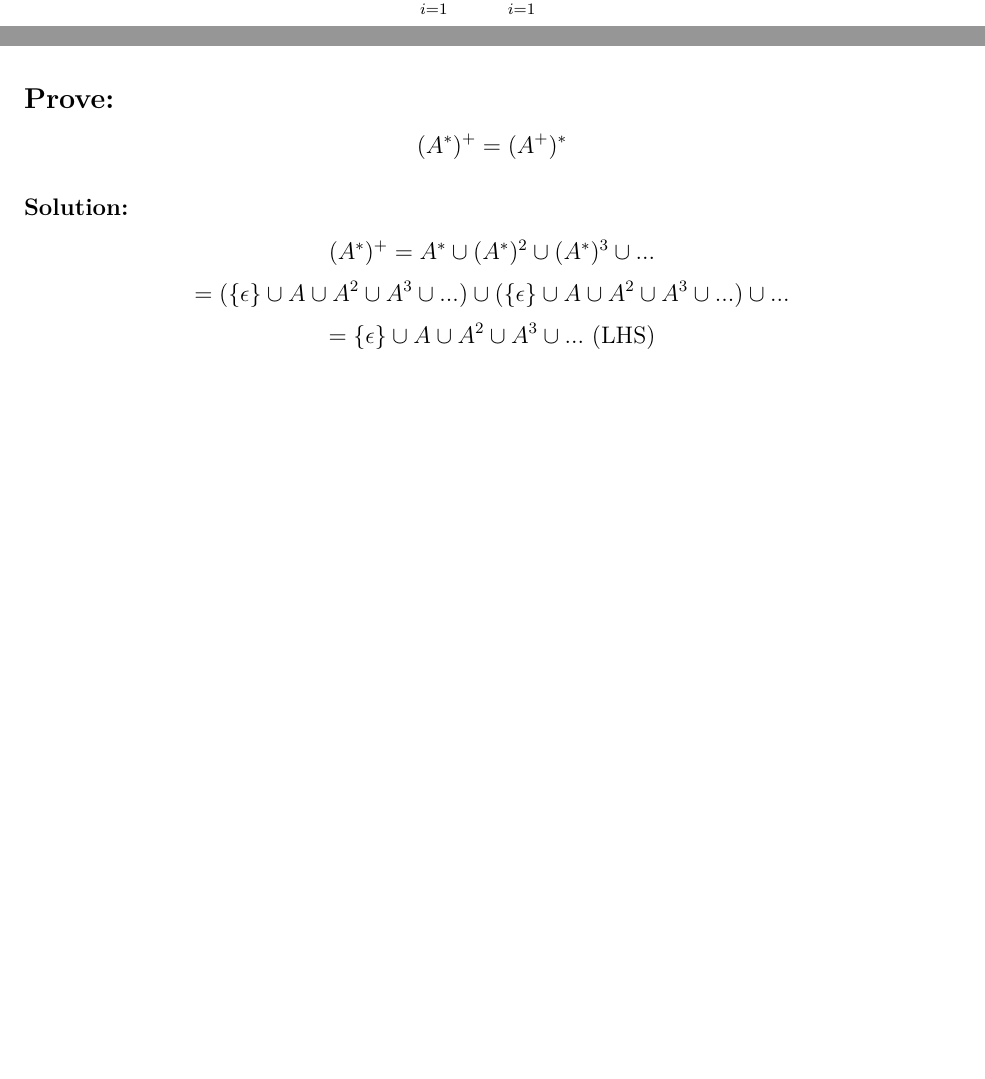
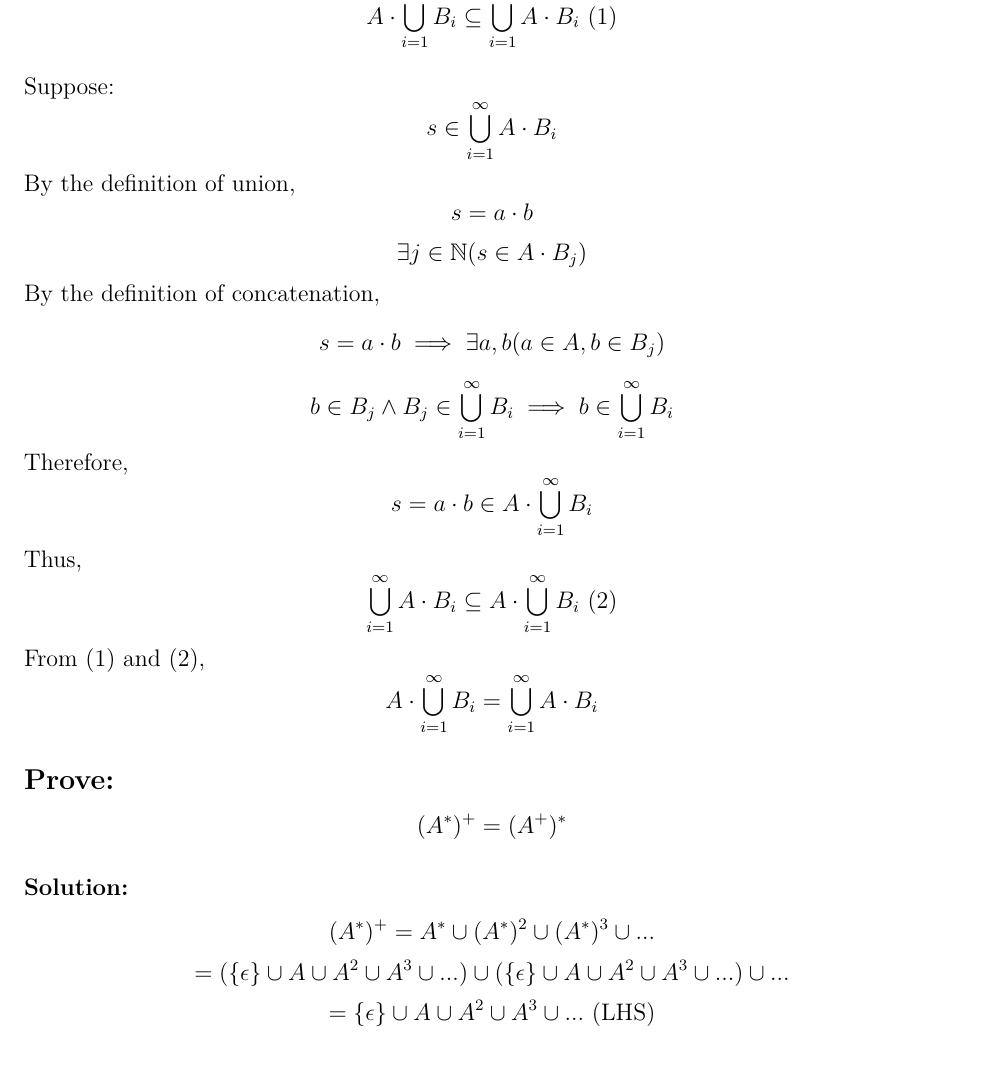
Before and after one commit to Wxy2003-xy/CS3231, a LaTeX document (Week1/Tutorial 1 .tex): two parts of pages 3 and 4 of 8 before the commit and part of page 4 of 9 after it, the two joined at a grey line, cut at the place of the change, the shorter picture padded with empty space. Compiled offline with pdfLaTeX.

Commit message:
Amendment of Tut 1

```diff
--- a/Week1/Tutorial 1 .tex
+++ b/Week1/Tutorial 1 .tex
@@ -44,7 +43,7 @@
 \fancyhead[L]{\leftmark}
 \fancyhead[R]{\thepage}
 
-\title{Document Title}
+\title{CS3231 Tutorial 1}
 \author{WANG Xiyu}
 \date{\today}
 
@@ -150,8 +149,28 @@ By the definition of concatenation,
 \[s = a \cdot b \implies s \in \bigcup\limits_{j=1}^{\infty}A\cdot B_j\]
 Thus,
 \[
-A\cdot\bigcup\limits_{i=1}^{\infty} B_i \subseteq \bigcup\limits_{i=1}^{\infty}A\cdot B_i
+A\cdot\bigcup\limits_{i=1}^{\infty} B_i \subseteq \bigcup\limits_{i=1}^{\infty}A\cdot B_i   \text{      (1)}
 \]
+
+Suppose:
+\[s\in \bigcup\limits_{i=1}^{\infty}A\cdot B_i\]
+By the definition of union,
+\[s = a \cdot b\]
+\[\exists j \in \mathbb{N}(s \in A\cdot B_j)\]
+By the definition of concatenation,
+\[s = a \cdot b \implies \exists a, b (a \in A, b\in B_j )\]
+\[b\in B_j \land B_j \in \bigcup\limits_{i=1}^{\infty}B_i \implies b \in \bigcup\limits_{i=1}^{\infty}B_i\]
+Therefore,
+\[s = a\cdot b \in A \cdot \bigcup\limits_{i=1}^{\infty}B_i\]
+Thus,
+\[
+ \bigcup\limits_{i=1}^{\infty}A\cdot B_i\subseteq A\cdot\bigcup\limits_{i=1}^{\infty} B_i \text{      (2)}
+\]
+From \((1)\) and \((2)\),
+\[
+A\cdot\bigcup\limits_{i=1}^{\infty} B_i=\bigcup\limits_{i=1}^{\infty}A\cdot B_i
+\]
+
 \subsection*{Prove:}
 \[
 (A^*)^+=(A^+)^*
```
Also changed, not shown: Week1/Tutorial 1 .pdf, Week1/Tutorial 1 .tex (9 more changed lines), 5 other files.
